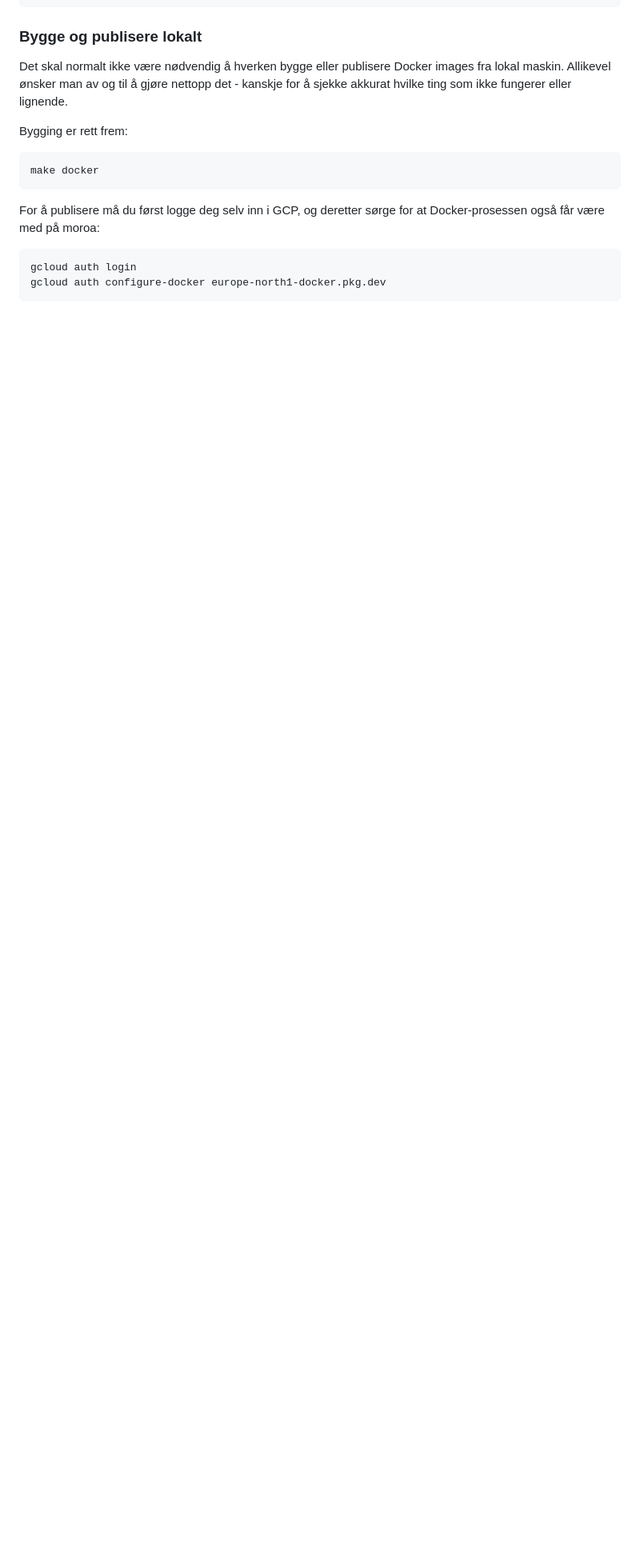
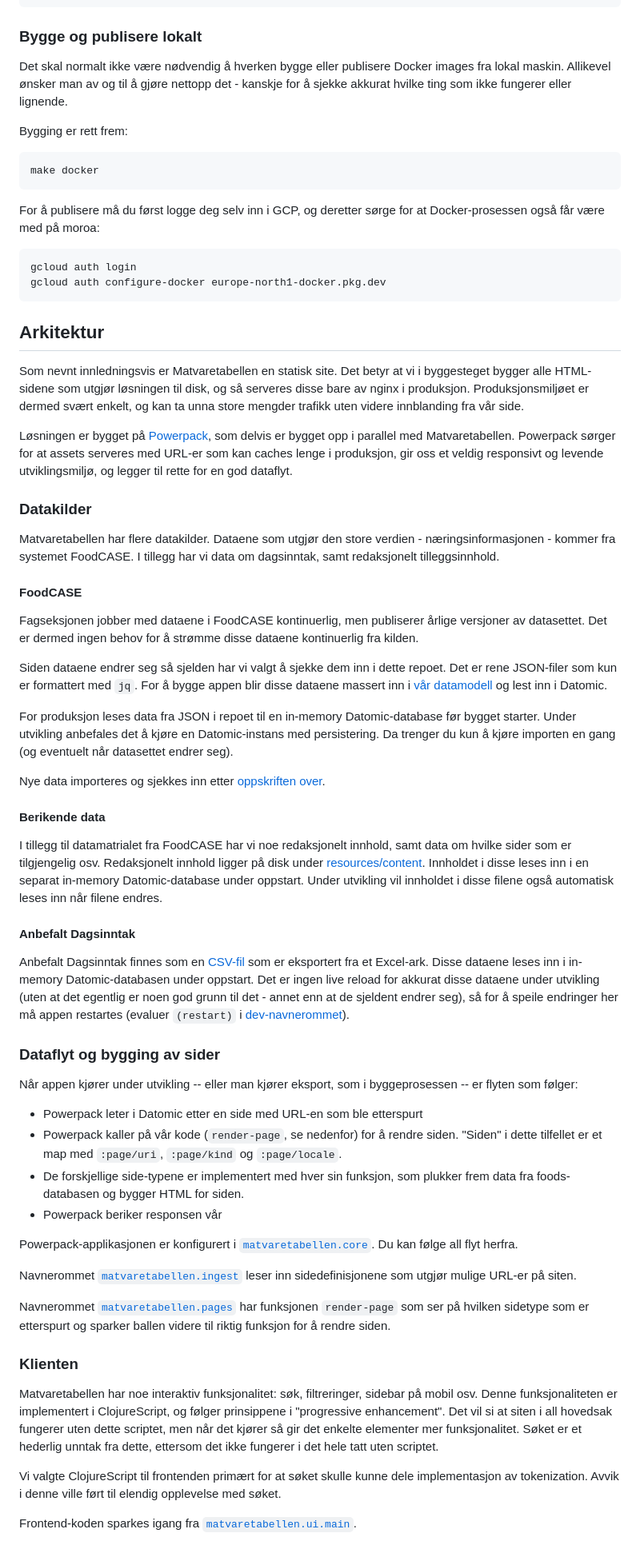
Before and after one commit to Mattilsynet/matvaretabellen-deux, a Markdown page: README.md, the part around one of its changes. Shown at 80% size. Rendered like a GitHub page; blank space fills up the shorter version.

Commit message:
Litt mer kjøtt på beinet på README-en

````diff
--- a/README.md
+++ b/README.md
@@ -212,3 +243,97 @@ Docker-prosessen også får være med på moroa:
 gcloud auth login
 gcloud auth configure-docker europe-north1-docker.pkg.dev
 ```
+
+## Arkitektur
+
+Som nevnt innledningsvis er Matvaretabellen en statisk site. Det betyr at vi i
+byggesteget bygger alle HTML-sidene som utgjør løsningen til disk, og så
+serveres disse bare av nginx i produksjon. Produksjonsmiljøet er dermed svært
+enkelt, og kan ta unna store mengder trafikk uten videre innblanding fra vår
+side.
+
+Løsningen er bygget på [Powerpack](https://github.com/cjohansen/powerpack), som
+delvis er bygget opp i parallel med Matvaretabellen. Powerpack sørger for at
+assets serveres med URL-er som kan caches lenge i produksjon, gir oss et veldig
+responsivt og levende utviklingsmiljø, og legger til rette for en god dataflyt.
+
+### Datakilder
+
+Matvaretabellen har flere datakilder. Dataene som utgjør den store verdien -
+næringsinformasjonen - kommer fra systemet FoodCASE. I tillegg har vi data om
+dagsinntak, samt redaksjonelt tilleggsinnhold.
+
+#### FoodCASE
+
+Fagseksjonen jobber med dataene i FoodCASE kontinuerlig, men publiserer årlige
+versjoner av datasettet. Det er dermed ingen behov for å strømme disse dataene
+kontinuerlig fra kilden.
+
+Siden dataene endrer seg så sjelden har vi valgt å sjekke dem inn i dette
+repoet. Det er rene JSON-filer som kun er formattert med `jq`. For å bygge appen
+blir disse dataene massert inn i [vår datamodell](./resources/foods-schema.edn)
+og lest inn i Datomic.
+
+For produksjon leses data fra JSON i repoet til en in-memory Datomic-database
+før bygget starter. Under utvikling anbefales det å kjøre en Datomic-instans med
+persistering. Da trenger du kun å kjøre importen en gang (og eventuelt når
+datasettet endrer seg).
+
+Nye data importeres og sjekkes inn etter [oppskriften over](#import).
+
+#### Berikende data
+
+I tillegg til datamatrialet fra FoodCASE har vi noe redaksjonelt innhold, samt
+data om hvilke sider som er tilgjengelig osv. Redaksjonelt innhold ligger på
+disk under [resources/content](./resources/content). Innholdet i disse leses inn
+i en separat in-memory Datomic-database under oppstart. Under utvikling vil
+innholdet i disse filene også automatisk leses inn når filene endres.
+
+#### Anbefalt Dagsinntak
+
+Anbefalt Dagsinntak finnes som en [CSV-fil](./resources/adi.csv) som er
+eksportert fra et Excel-ark. Disse dataene leses inn i in-memory
+Datomic-databasen under oppstart. Det er ingen live reload for akkurat disse
+dataene under utvikling (uten at det egentlig er noen god grunn til det - annet
+enn at de sjeldent endrer seg), så for å speile endringer her må appen restartes
+(evaluer `(restart)` i [dev-navnerommet](./dev/matvaretabellen/dev.clj)).
+
+### Dataflyt og bygging av sider
+
+Når appen kjører under utvikling -- eller man kjører eksport, som i
+byggeprosessen -- er flyten som følger:
+
+- Powerpack leter i Datomic etter en side med URL-en som ble etterspurt
+- Powerpack kaller på vår kode (`render-page`, se nedenfor) for å rendre siden.
+  "Siden" i dette tilfellet er et map med `:page/uri`, `:page/kind` og
+  `:page/locale`.
+- De forskjellige side-typene er implementert med hver sin funksjon, som plukker
+  frem data fra foods-databasen og bygger HTML for siden.
+- Powerpack beriker responsen vår
+
+Powerpack-applikasjonen er konfigurert i
+[`matvaretabellen.core`](./src/matvaretabellen/core.clj). Du kan følge all flyt
+herfra.
+
+Navnerommet [`matvaretabellen.ingest`](./src/matvaretabellen/ingest.clj) leser
+inn sidedefinisjonene som utgjør mulige URL-er på siten.
+
+Navnerommet [`matvaretabellen.pages`](./src/matvaretabellen/pages.clj) har
+funksjonen `render-page` som ser på hvilken sidetype som er etterspurt og
+sparker ballen videre til riktig funksjon for å rendre siden.
+
+### Klienten
+
+Matvaretabellen har noe interaktiv funksjonalitet: søk, filtreringer, sidebar på
+mobil osv. Denne funksjonaliteten er implementert i ClojureScript, og følger
+prinsippene i "progressive enhancement". Det vil si at siten i all hovedsak
+fungerer uten dette scriptet, men når det kjører så gir det enkelte elementer
+mer funksjonalitet. Søket er et hederlig unntak fra dette, ettersom det ikke
+fungerer i det hele tatt uten scriptet.
+
+Vi valgte ClojureScript til frontenden primært for at søket skulle kunne dele
+implementasjon av tokenization. Avvik i denne ville ført til elendig opplevelse
+med søket.
+
+Frontend-koden sparkes igang fra
+[`matvaretabellen.ui.main`](./src/matvaretabellen/ui/main.cljs).
````
Also changed, not shown: other parts of README.md (+57 -26 lines).
